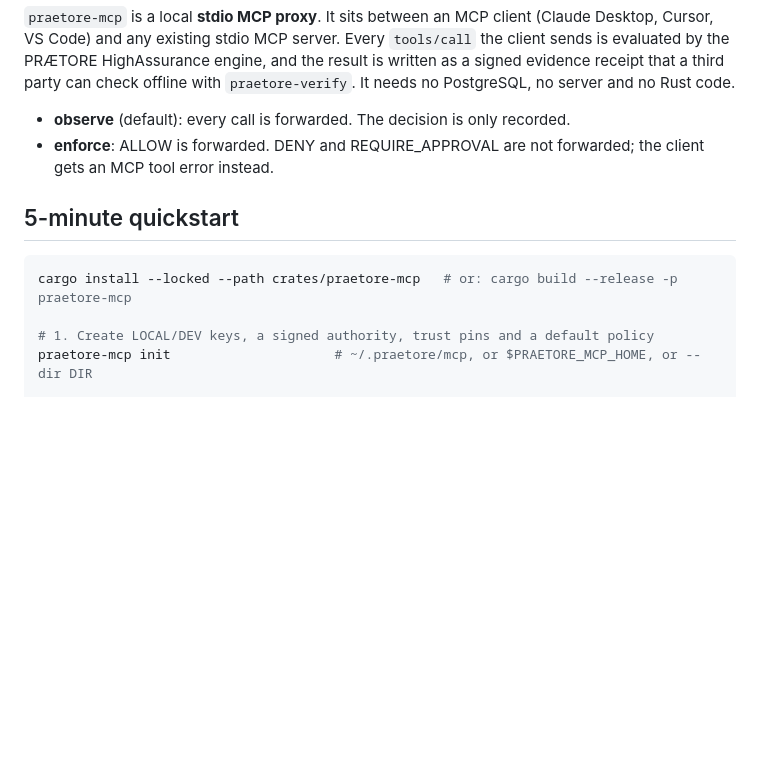
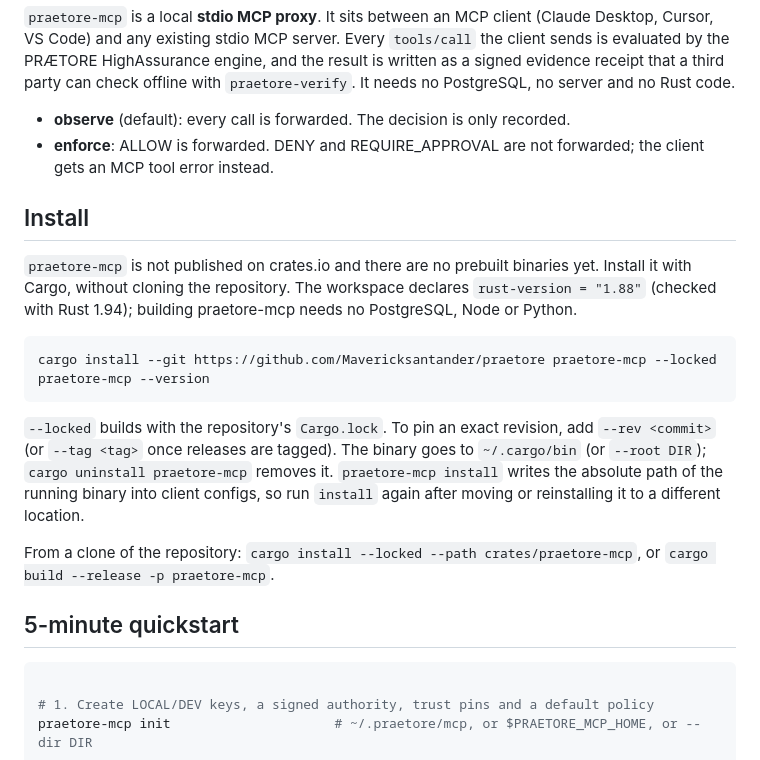
Before and after one commit to Mavericksantander/praetore, a Markdown page: crates/praetore-mcp/README.md, the part around the change. Rendered like a GitHub page; blank space fills up the shorter version.

Commit message:
docs(mcp): install with cargo install --git, no clone needed (G2)
Co-Authored-By: Claude Opus 5.5 <noreply@anthropic.com>

````diff
--- a/crates/praetore-mcp/README.md
+++ b/crates/praetore-mcp/README.md
@@ -12,10 +12,31 @@ Rust code.
 * **enforce**: ALLOW is forwarded. DENY and REQUIRE_APPROVAL are not
   forwarded; the client gets an MCP tool error instead.
 
+## Install
+
+`praetore-mcp` is not published on crates.io and there are no prebuilt
+binaries yet. Install it with Cargo, without cloning the repository. The
+workspace declares `rust-version = "1.88"` (checked with Rust 1.94); building
+praetore-mcp needs no PostgreSQL, Node or Python.
+
+```sh
+cargo install --git https://github.com/Mavericksantander/praetore praetore-mcp --locked
+praetore-mcp --version
+```
+
+`--locked` builds with the repository's `Cargo.lock`. To pin an exact
+revision, add `--rev <commit>` (or `--tag <tag>` once releases are tagged).
+The binary goes to `~/.cargo/bin` (or `--root DIR`); `cargo uninstall
+praetore-mcp` removes it. `praetore-mcp install` writes the absolute path of
+the running binary into client configs, so run `install` again after moving
+or reinstalling it to a different location.
+
+From a clone of the repository: `cargo install --locked --path
+crates/praetore-mcp`, or `cargo build --release -p praetore-mcp`.
+
 ## 5-minute quickstart
 
 ```sh
-cargo install --locked --path crates/praetore-mcp   # or: cargo build --release -p praetore-mcp
 
 # 1. Create LOCAL/DEV keys, a signed authority, trust pins and a default policy
 praetore-mcp init                     # ~/.praetore/mcp, or $PRAETORE_MCP_HOME, or --dir DIR
````
Also changed, not shown: CHANGELOG.md (+3 -0 lines).
